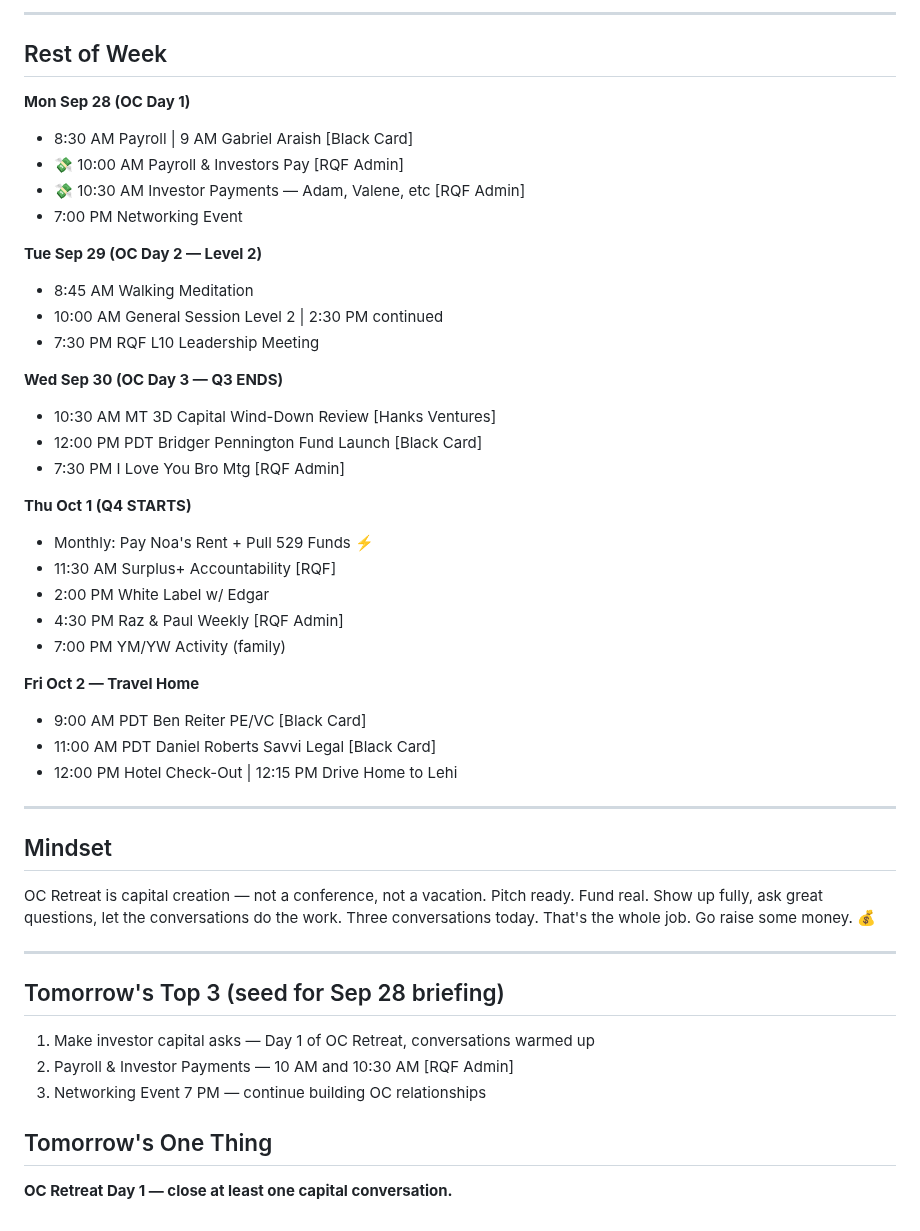
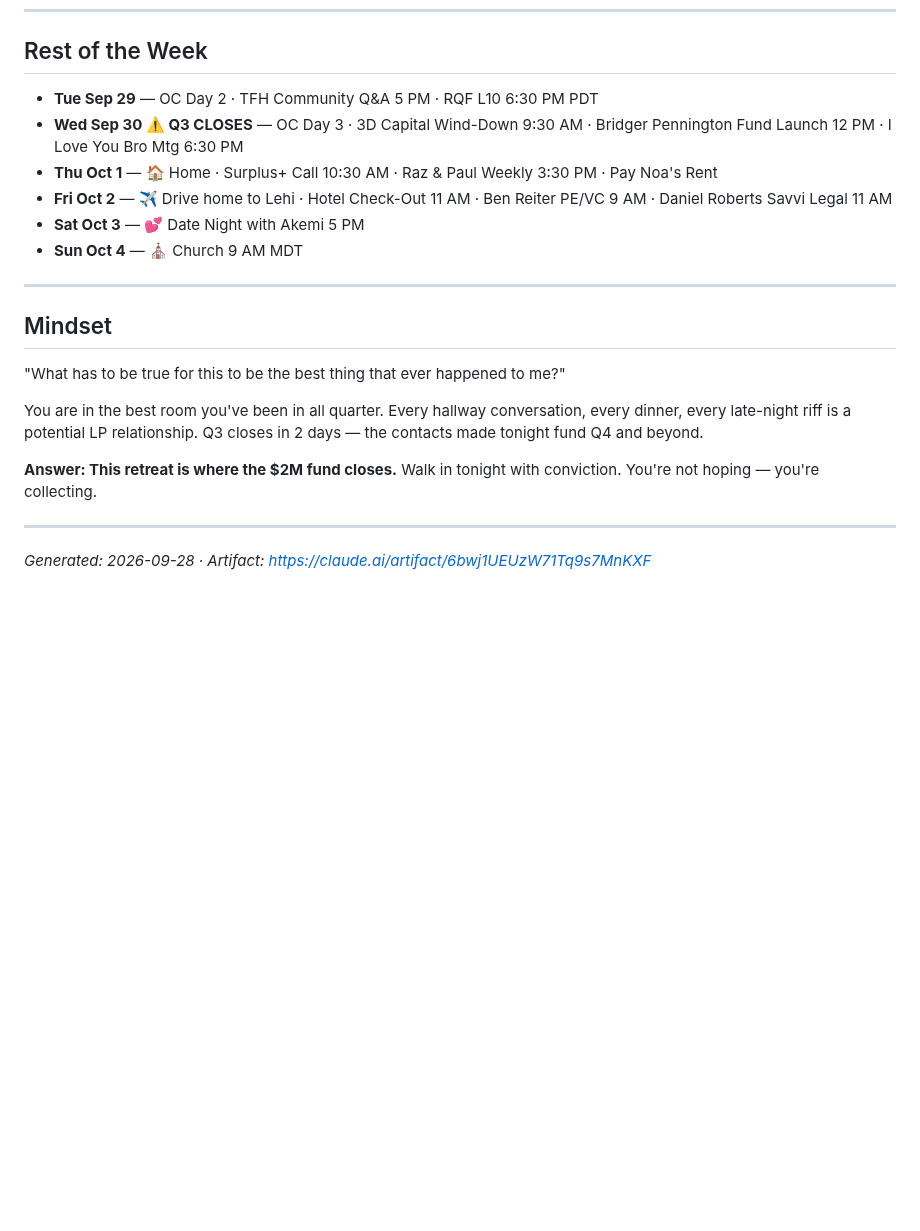
Before and after one commit to pmartbrown/dashboard, a Markdown page: briefing-today.md, the part around one of its changes. GitHub-like rendering; blank space fills up the shorter version.

Commit message:
Morning briefing 2026-09-28 — OC Retreat Day 1

```diff
--- a/briefing-today.md
+++ b/briefing-today.md
@@ -67,46 +72,19 @@ EOD folder not connected — check email manually.
----
-
-## Rest of Week
-
-**Mon Sep 28 (OC Day 1)**
-- 8:30 AM Payroll | 9 AM Gabriel Araish [Black Card]
-- 💸 10:00 AM Payroll & Investors Pay [RQF Admin]
-- 💸 10:30 AM Investor Payments — Adam, Valene, etc [RQF Admin]
-- 7:00 PM Networking Event
-
-**Tue Sep 29 (OC Day 2 — Level 2)**
-- 8:45 AM Walking Meditation
-- 10:00 AM General Session Level 2 | 2:30 PM continued
-- 7:30 PM RQF L10 Leadership Meeting
-
-**Wed Sep 30 (OC Day 3 — Q3 ENDS)**
-- 10:30 AM MT 3D Capital Wind-Down Review [Hanks Ventures]
-- 12:00 PM PDT Bridger Pennington Fund Launch [Black Card]
-- 7:30 PM I Love You Bro Mtg [RQF Admin]
-
-**Thu Oct 1 (Q4 STARTS)**
-- Monthly: Pay Noa's Rent + Pull 529 Funds ⚡
-- 11:30 AM Surplus+ Accountability [RQF]
-- 2:00 PM White Label w/ Edgar
-- 4:30 PM Raz & Paul Weekly [RQF Admin]
-- 7:00 PM YM/YW Activity (family)
-
-**Fri Oct 2 — Travel Home**
-- 9:00 AM PDT Ben Reiter PE/VC [Black Card]
-- 11:00 AM PDT Daniel Roberts Savvi Legal [Black Card]
-- 12:00 PM Hotel Check-Out | 12:15 PM Drive Home to Lehi
+## Rest of the Week
+- **Tue Sep 29** — OC Day 2 · TFH Community Q&A 5 PM · RQF L10 6:30 PM PDT
+- **Wed Sep 30 ⚠️ Q3 CLOSES** — OC Day 3 · 3D Capital Wind-Down 9:30 AM · Bridger Pennington Fund Launch 12 PM · I Love You Bro Mtg 6:30 PM
+- **Thu Oct 1** — 🏠 Home · Surplus+ Call 10:30 AM · Raz & Paul Weekly 3:30 PM · Pay Noa's Rent
+- **Fri Oct 2** — ✈️ Drive home to Lehi · Hotel Check-Out 11 AM · Ben Reiter PE/VC 9 AM · Daniel Roberts Savvi Legal 11 AM
+- **Sat Oct 3** — 💕 Date Night with Akemi 5 PM
+- **Sun Oct 4** — ⛪ Church 9 AM MDT
 
 ---
 
 ## Mindset
-OC Retreat is capital creation — not a conference, not a vacation. Pitch ready. Fund real. Show up fully, ask great questions, let the conversations do the work. Three conversations today. That's the whole job. Go raise some money. 💰
+"What has to be true for this to be the best thing that ever happened to me?"
+
+You are in the best room you've been in all quarter. Every hallway conversation, every dinner, every late-night riff is a potential LP relationship. Q3 closes in 2 days — the contacts made tonight fund Q4 and beyond.
+
+**Answer: This retreat is where the $2M fund closes.** Walk in tonight with conviction. You're not hoping — you're collecting.
 
 ---
-
-## Tomorrow's Top 3 (seed for Sep 28 briefing)
-1. Make investor capital asks — Day 1 of OC Retreat, conversations warmed up
-2. Payroll & Investor Payments — 10 AM and 10:30 AM [RQF Admin]
-3. Networking Event 7 PM — continue building OC relationships
-
-## Tomorrow's One Thing
-**OC Retreat Day 1 — close at least one capital conversation.**
+*Generated: 2026-09-28 · Artifact: https://claude.ai/artifact/6bwj1UEUzW71Tq9s7MnKXF*
```
Also changed, not shown: other parts of briefing-today.md (+53 -48 lines).
